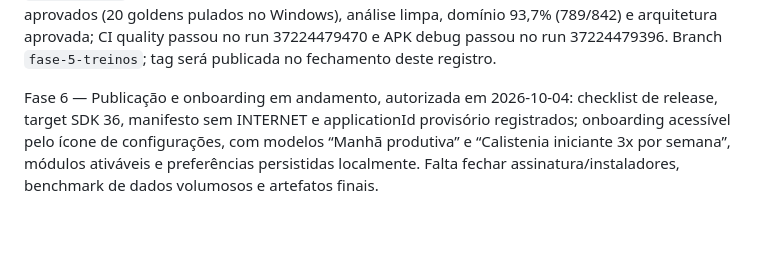
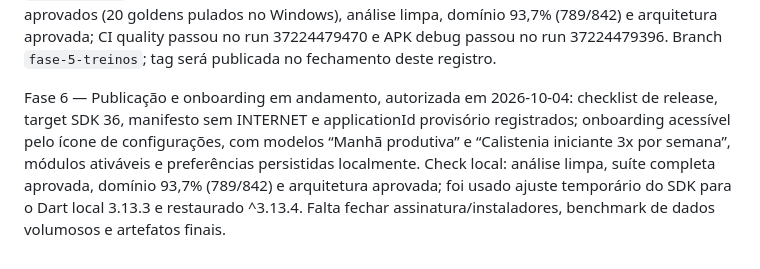
Before and after one commit to danielcdesk/flowstate-2, a Markdown page: docs/STATE.md, the part around the change. Drawn GitHub-style; blank space fills up the shorter version.

Commit message:
docs: record release onboarding checkpoint

```diff
--- a/docs/STATE.md
+++ b/docs/STATE.md
@@ -23,4 +23,4 @@ Fase 4e — Evolução concluída: radar conectado a pontuações derivadas de h
 
 Fase 5 — Treinos e lembretes concluída: domínio de exercícios, planos, sessões, séries, Epley, sugestão editável de carga e descanso por prazo absoluto; armazenamento local em schema v2 com migração v1→v2, backup/restore e XP idempotente ao concluir. Tela de Treinos conectada com plano inicial e registro de séries. Regras puras calculam o próximo lembrete; ponte Android com `AlarmManager`, permissão contextual, canal, cancelamento e reagendamento. Check local: 126 testes aprovados (20 goldens pulados no Windows), análise limpa, domínio 93,7% (789/842) e arquitetura aprovada; CI quality passou no run 37224479470 e APK debug passou no run 37224479396. Branch `fase-5-treinos`; tag será publicada no fechamento deste registro.
 
-Fase 6 — Publicação e onboarding em andamento, autorizada em 2026-10-04: checklist de release, target SDK 36, manifesto sem INTERNET e applicationId provisório registrados; onboarding acessível pelo ícone de configurações, com modelos “Manhã produtiva” e “Calistenia iniciante 3x por semana”, módulos ativáveis e preferências persistidas localmente. Falta fechar assinatura/instaladores, benchmark de dados volumosos e artefatos finais.
+Fase 6 — Publicação e onboarding em andamento, autorizada em 2026-10-04: checklist de release, target SDK 36, manifesto sem INTERNET e applicationId provisório registrados; onboarding acessível pelo ícone de configurações, com modelos “Manhã produtiva” e “Calistenia iniciante 3x por semana”, módulos ativáveis e preferências persistidas localmente. Check local: análise limpa, suíte completa aprovada, domínio 93,7% (789/842) e arquitetura aprovada; foi usado ajuste temporário do SDK para o Dart local 3.13.3 e restaurado ^3.13.4. Falta fechar assinatura/instaladores, benchmark de dados volumosos e artefatos finais.
```
